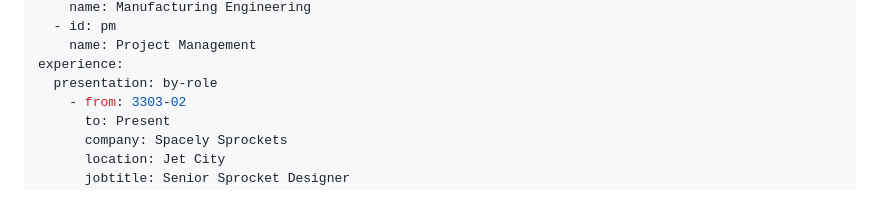
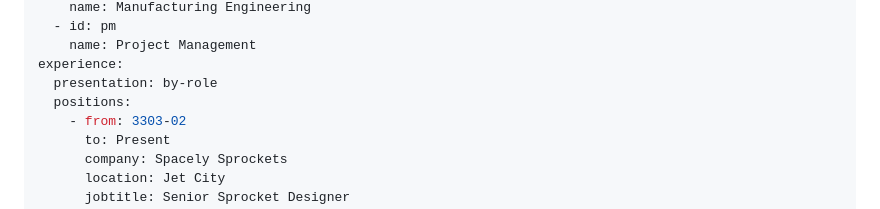
Before and after one commit to arkadianriver/dita-resume, a Markdown page: README.md, the part around the change. Drawn GitHub-style.

Commit message:
missing container

```diff
--- a/README.md
+++ b/README.md
@@ -62,6 +62,7 @@ roles:
     name: Project Management
 experience:
   presentation: by-role
+  positions:
     - from: 3303-02
       to: Present
       company: Spacely Sprockets
```
